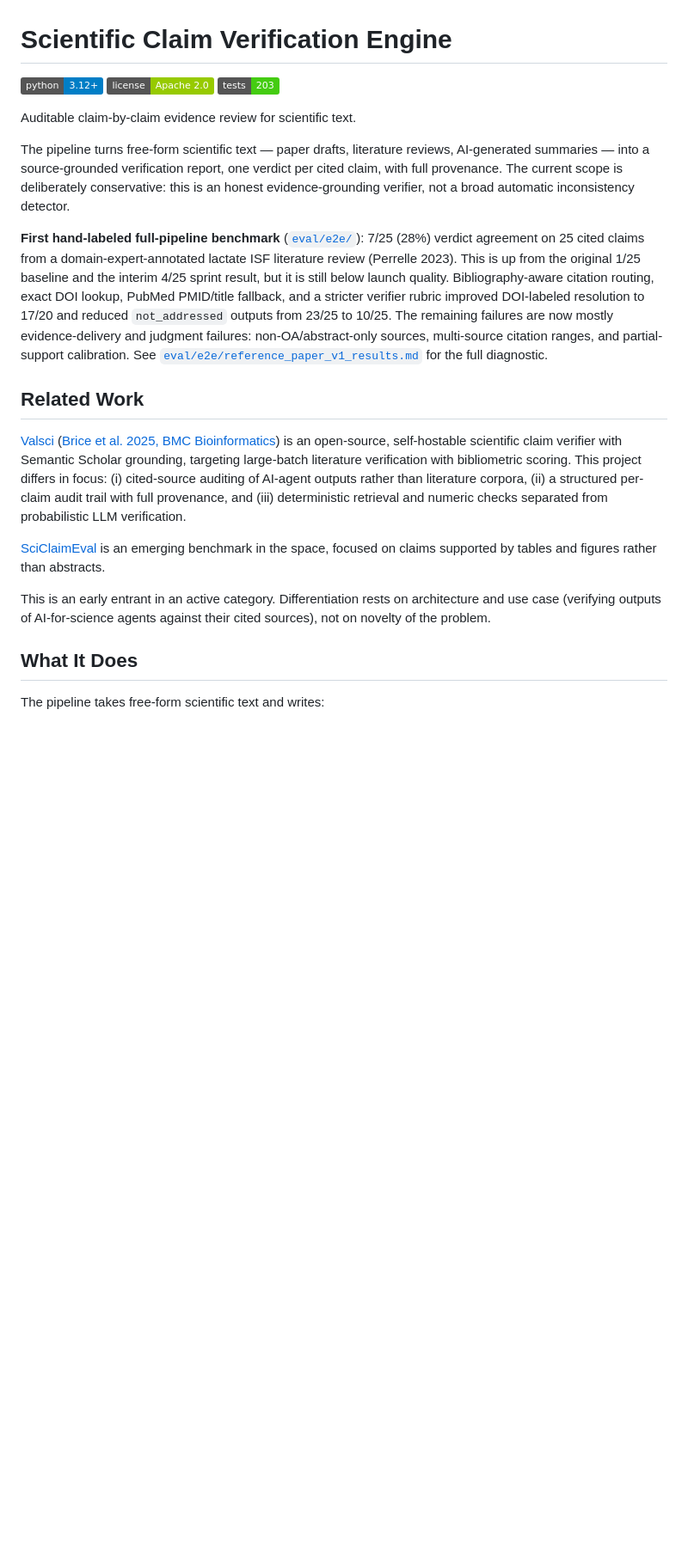
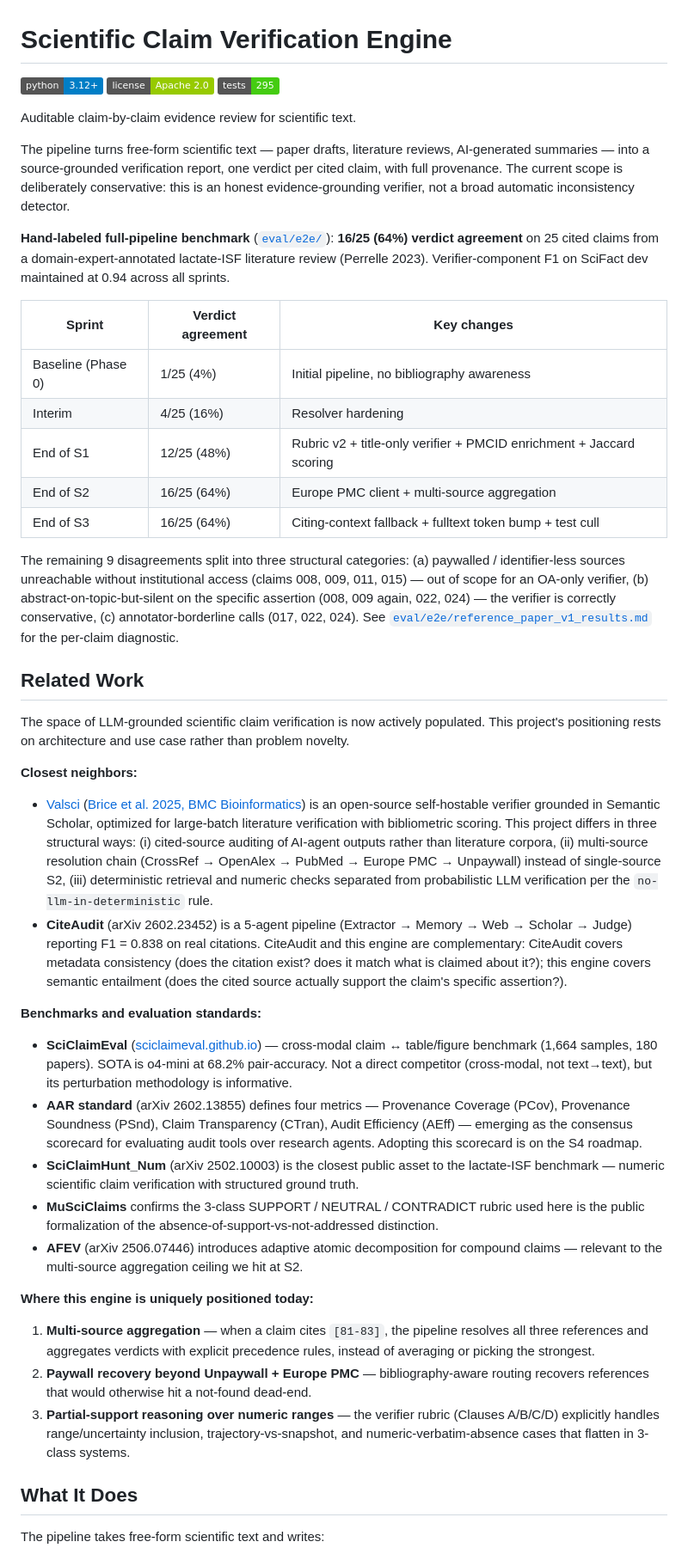
Before and after one commit to VivienP/scientific-claim-verification-engine, a Markdown page: README.md, the part around one of its changes. Shown at 86% size. Drawn GitHub-style; badges without logos; blank space fills up the shorter version.

```diff
--- a/README.md
+++ b/README.md
@@ -2,7 +2,7 @@
 
 ![Python 3.12+](https://img.shields.io/badge/python-3.12%2B-blue)
 ![License](https://img.shields.io/badge/license-Apache%202.0-green)
-![Tests](https://img.shields.io/badge/tests-203-brightgreen)
+![Tests](https://img.shields.io/badge/tests-295-brightgreen)
 
 Auditable claim-by-claim evidence review for scientific text.
 
@@ -12,15 +12,40 @@ one verdict per cited claim, with full provenance. The current scope is
 deliberately conservative: this is an honest evidence-grounding verifier, not
 a broad automatic inconsistency detector.
 
-**First hand-labeled full-pipeline benchmark** ([`eval/e2e/`](eval/e2e/reference_paper_v1_results.md)): 7/25 (28%) verdict agreement on 25 cited claims from a domain-expert-annotated lactate ISF literature review (Perrelle 2023). This is up from the original 1/25 baseline and the interim 4/25 sprint result, but it is still below launch quality. Bibliography-aware citation routing, exact DOI lookup, PubMed PMID/title fallback, and a stricter verifier rubric improved DOI-labeled resolution to 17/20 and reduced `not_addressed` outputs from 23/25 to 10/25. The remaining failures are now mostly evidence-delivery and judgment failures: non-OA/abstract-only sources, multi-source citation ranges, and partial-support calibration. See [`eval/e2e/reference_paper_v1_results.md`](eval/e2e/reference_paper_v1_results.md) for the full diagnostic.
+**Hand-labeled full-pipeline benchmark** ([`eval/e2e/`](eval/e2e/reference_paper_v1_results.md)): **16/25 (64%) verdict agreement** on 25 cited claims from a domain-expert-annotated lactate-ISF literature review (Perrelle 2023). Verifier-component F1 on SciFact dev maintained at 0.94 across all sprints.
+
+| Sprint | Verdict agreement | Key changes |
+|---|---|---|
+| Baseline (Phase 0) | 1/25 (4%) | Initial pipeline, no bibliography awareness |
+| Interim | 4/25 (16%) | Resolver hardening |
+| End of S1 | 12/25 (48%) | Rubric v2 + title-only verifier + PMCID enrichment + Jaccard scoring |
+| End of S2 | 16/25 (64%) | Europe PMC client + multi-source aggregation |
+| End of S3 | 16/25 (64%) | Citing-context fallback + fulltext token bump + test cull |
+
+The remaining 9 disagreements split into three structural categories: (a) paywalled / identifier-less sources unreachable without institutional access (claims 008, 009, 011, 015) — out of scope for an OA-only verifier, (b) abstract-on-topic-but-silent on the specific assertion (008, 009 again, 022, 024) — the verifier is correctly conservative, (c) annotator-borderline calls (017, 022, 024). See [`eval/e2e/reference_paper_v1_results.md`](eval/e2e/reference_paper_v1_results.md) for the per-claim diagnostic.
 
 ## Related Work
 
-[Valsci](https://github.com/bricee98/Valsci) ([Brice et al. 2025, BMC Bioinformatics](https://link.springer.com/article/10.1186/s12859-025-06159-4)) is an open-source, self-hostable scientific claim verifier with Semantic Scholar grounding, targeting large-batch literature verification with bibliometric scoring. This project differs in focus: (i) cited-source auditing of AI-agent outputs rather than literature corpora, (ii) a structured per-claim audit trail with full provenance, and (iii) deterministic retrieval and numeric checks separated from probabilistic LLM verification.
+The space of LLM-grounded scientific claim verification is now actively populated. This project's positioning rests on architecture and use case rather than problem novelty.
 
-[SciClaimEval](https://sciclaimeval.github.io/) is an emerging benchmark in the space, focused on claims supported by tables and figures rather than abstracts.
+**Closest neighbors:**
 
-This is an early entrant in an active category. Differentiation rests on architecture and use case (verifying outputs of AI-for-science agents against their cited sources), not on novelty of the problem.
+- [Valsci](https://github.com/bricee98/Valsci) ([Brice et al. 2025, BMC Bioinformatics](https://link.springer.com/article/10.1186/s12859-025-06159-4)) is an open-source self-hostable verifier grounded in Semantic Scholar, optimized for large-batch literature verification with bibliometric scoring. This project differs in three structural ways: (i) cited-source auditing of AI-agent outputs rather than literature corpora, (ii) multi-source resolution chain (CrossRef → OpenAlex → PubMed → Europe PMC → Unpaywall) instead of single-source S2, (iii) deterministic retrieval and numeric checks separated from probabilistic LLM verification per the `no-llm-in-deterministic` rule.
+- **CiteAudit** (arXiv 2602.23452) is a 5-agent pipeline (Extractor → Memory → Web → Scholar → Judge) reporting F1 = 0.838 on real citations. CiteAudit and this engine are complementary: CiteAudit covers metadata consistency (does the citation exist? does it match what is claimed about it?); this engine covers semantic entailment (does the cited source actually support the claim's specific assertion?).
+
+**Benchmarks and evaluation standards:**
+
+- **SciClaimEval** ([sciclaimeval.github.io](https://sciclaimeval.github.io/)) — cross-modal claim ↔ table/figure benchmark (1,664 samples, 180 papers). SOTA is o4-mini at 68.2% pair-accuracy. Not a direct competitor (cross-modal, not text→text), but its perturbation methodology is informative.
+- **AAR standard** (arXiv 2602.13855) defines four metrics — Provenance Coverage (PCov), Provenance Soundness (PSnd), Claim Transparency (CTran), Audit Efficiency (AEff) — emerging as the consensus scorecard for evaluating audit tools over research agents. Adopting this scorecard is on the S4 roadmap.
+- **SciClaimHunt_Num** (arXiv 2502.10003) is the closest public asset to the lactate-ISF benchmark — numeric scientific claim verification with structured ground truth.
+- **MuSciClaims** confirms the 3-class SUPPORT / NEUTRAL / CONTRADICT rubric used here is the public formalization of the absence-of-support-vs-not-addressed distinction.
+- **AFEV** (arXiv 2506.07446) introduces adaptive atomic decomposition for compound claims — relevant to the multi-source aggregation ceiling we hit at S2.
+
+**Where this engine is uniquely positioned today:**
+
+1. **Multi-source aggregation** — when a claim cites `[81-83]`, the pipeline resolves all three references and aggregates verdicts with explicit precedence rules, instead of averaging or picking the strongest.
+2. **Paywall recovery beyond Unpaywall + Europe PMC** — bibliography-aware routing recovers references that would otherwise hit a not-found dead-end.
+3. **Partial-support reasoning over numeric ranges** — the verifier rubric (Clauses A/B/C/D) explicitly handles range/uncertainty inclusion, trajectory-vs-snapshot, and numeric-verbatim-absence cases that flatten in 3-class systems.
 
 ## What It Does
 
```
Also changed, not shown: other parts of README.md (+33 -8 lines).
